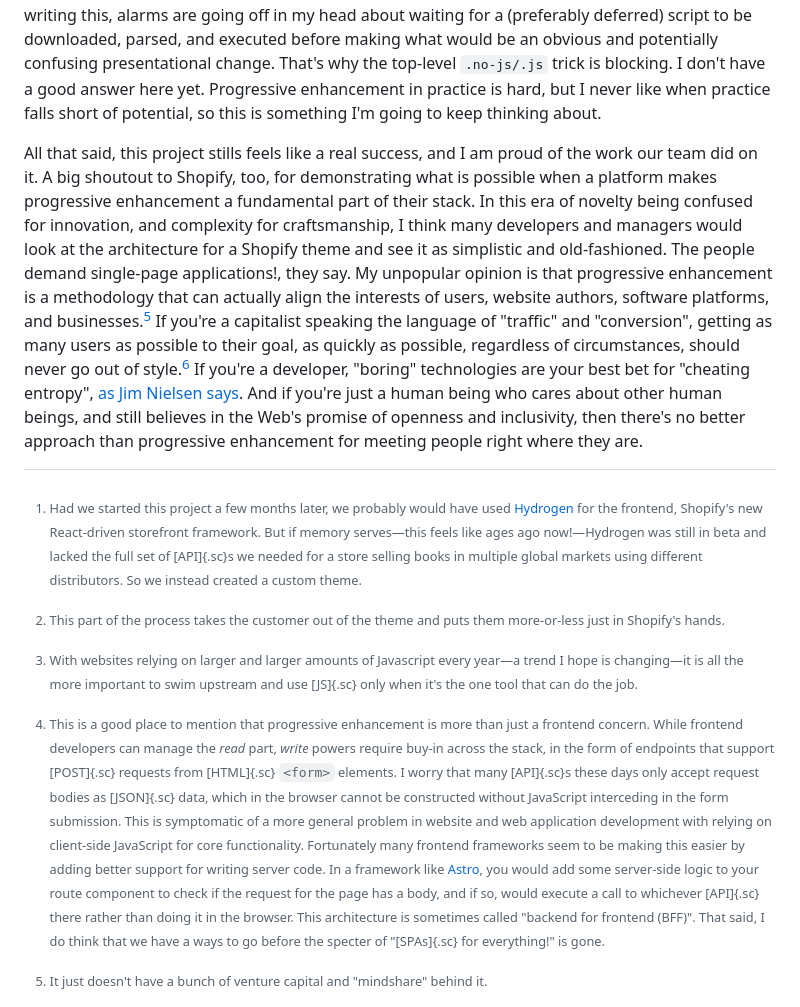
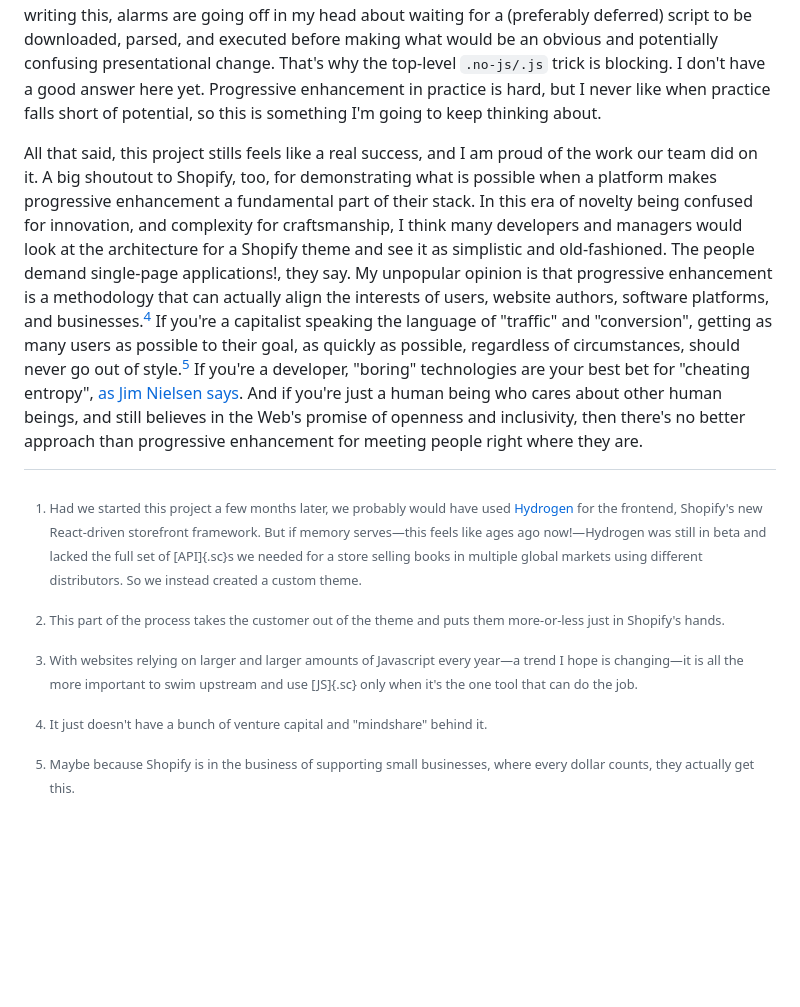
Before and after one commit to dananjohnson/dana-v3, a Markdown page: src/notes/2023-05-22-shopify-theme-development-progressive-enhancement.md, the part around the change printed below. Drawn GitHub-style; blank space fills up the shorter version.

```diff
--- a/src/notes/2023-05-22-shopify-theme-development-progressive-enhancement.md
+++ b/src/notes/2023-05-22-shopify-theme-development-progressive-enhancement.md
@@ -144,11 +147,10 @@ But `<noscript>` and `.no-js/.js` don't know if JavaScript has failed or not. Th
 
 As for `.no-js/.js`, perhaps a better solution than a top-level test would be to incorporate this kind of logic in the specific piece of functionality that is being enhanced. So we start with `.no-js` globally, but then in the [JS]{.sc} module for, say, the mobile nav menu, we make a class attribute switch that takes the nav, which is visible by default, and hides it in a drawer offscreen. Perhaps we include a `try…catch` block to switch back to no-[JS]{.sc} styles if there are any errors. Even as I'm writing this, alarms are going off in my head about waiting for a (preferably deferred) script to be downloaded, parsed, and executed before making what would be an obvious and potentially confusing presentational change. That's why the top-level `.no-js/.js` trick is blocking. I don't have a good answer here yet. Progressive enhancement in practice is hard, but I never like when practice falls short of potential, so this is something I'm going to keep thinking about.
 
-All that said, this project stills feels like a real success, and I am proud of the work our team did on it. A big shoutout to Shopify, too, for demonstrating what is possible when a platform makes progressive enhancement a fundamental part of their stack. In this era of novelty being confused for innovation, and complexity for craftsmanship, I think many developers and managers would look at the architecture for a Shopify theme and see it as simplistic and old-fashioned. The people demand single-page applications!, they say. My unpopular opinion is that progressive enhancement is a methodology that can actually align the interests of users, website authors, software platforms, and businesses.[^6] If you're a capitalist speaking the language of "traffic" and "conversion", getting as many users as possible to their goal, as quickly as possible, regardless of circumstances, should never go out of style.[^5] If you're a developer, "boring" technologies are your best bet for "cheating entropy", [as Jim Nielsen says](https://blog.jim-nielsen.com/2020/cheating-entropy-with-native-web-tech/). And if you're just a human being who cares about other human beings, and still believes in the Web's promise of openness and inclusivity, then there's no better approach than progressive enhancement for meeting people right where they are.
+All that said, this project stills feels like a real success, and I am proud of the work our team did on it. A big shoutout to Shopify, too, for demonstrating what is possible when a platform makes progressive enhancement a fundamental part of their stack. In this era of novelty being confused for innovation, and complexity for craftsmanship, I think many developers and managers would look at the architecture for a Shopify theme and see it as simplistic and old-fashioned. The people demand single-page applications!, they say. My unpopular opinion is that progressive enhancement is a methodology that can actually align the interests of users, website authors, software platforms, and businesses.[^4] If you're a capitalist speaking the language of "traffic" and "conversion", getting as many users as possible to their goal, as quickly as possible, regardless of circumstances, should never go out of style.[^5] If you're a developer, "boring" technologies are your best bet for "cheating entropy", [as Jim Nielsen says](https://blog.jim-nielsen.com/2020/cheating-entropy-with-native-web-tech/). And if you're just a human being who cares about other human beings, and still believes in the Web's promise of openness and inclusivity, then there's no better approach than progressive enhancement for meeting people right where they are.
 
 [^1]: Had we started this project a few months later, we probably would have used [Hydrogen](https://hydrogen.shopify.dev/) for the frontend, Shopify's new React-driven storefront framework. But if memory serves—this feels like ages ago now!—Hydrogen was still in beta and lacked the full set of [API]{.sc}s we needed for a store selling books in multiple global markets using different distributors. So we instead created a custom theme.
 [^2]: This part of the process takes the customer out of the theme and puts them more-or-less just in Shopify's hands.
 [^3]: With websites relying on larger and larger amounts of Javascript every year—a trend I hope is changing—it is all the more important to swim upstream and use [JS]{.sc} only when it's the one tool that can do the job.
-[^4]: This is a good place to mention that progressive enhancement is more than just a frontend concern. While frontend developers can manage the _read_ part, _write_ powers require buy-in across the stack, in the form of endpoints that support [POST]{.sc} requests from [HTML]{.sc} `<form>` elements. I worry that many [API]{.sc}s these days only accept request bodies as [JSON]{.sc} data, which in the browser cannot be constructed without JavaScript interceding in the form submission. This is symptomatic of a more general problem in website and web application development with relying on client-side JavaScript for core functionality. Fortunately many frontend frameworks seem to be making this easier by adding better support for writing server code. In a framework like [Astro](https://astro.build/), you would add some server-side logic to your route component to check if the request for the page has a body, and if so, would execute a call to whichever [API]{.sc} there rather than doing it in the browser. This architecture is sometimes called "backend for frontend (BFF)". That said, I do think that we have a ways to go before the specter of "[SPAs]{.sc} for everything!" is gone.
+[^4]: It just doesn't have a bunch of venture capital and "mindshare" behind it.
 [^5]: Maybe because Shopify is in the business of supporting small businesses, where every dollar counts, they actually get this.
-[^6]: It just doesn't have a bunch of venture capital and "mindshare" behind it.
```
Also changed, not shown: other parts of src/notes/2023-05-22-shopify-theme-development-progressive-enhancement.md (+19 -16 lines).
